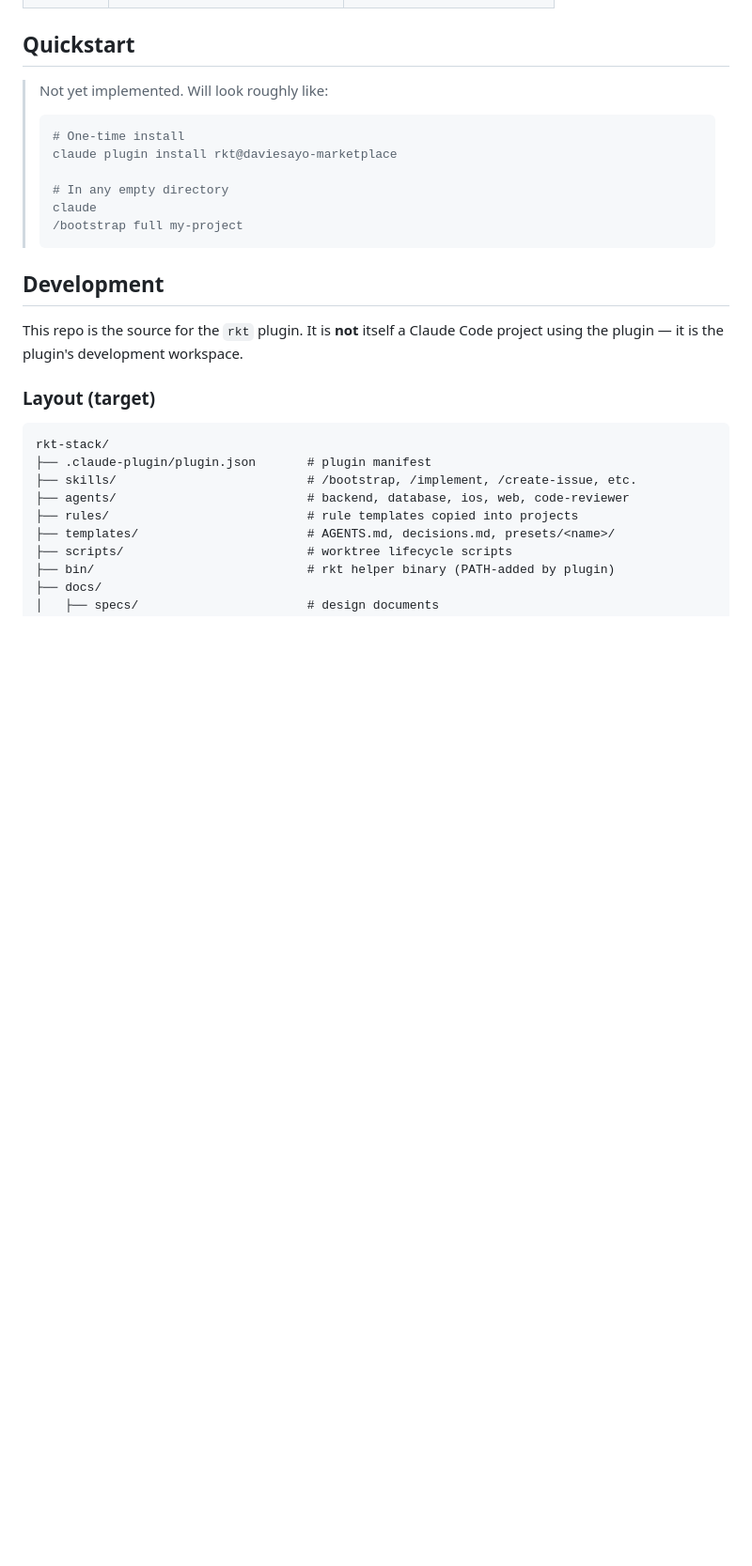
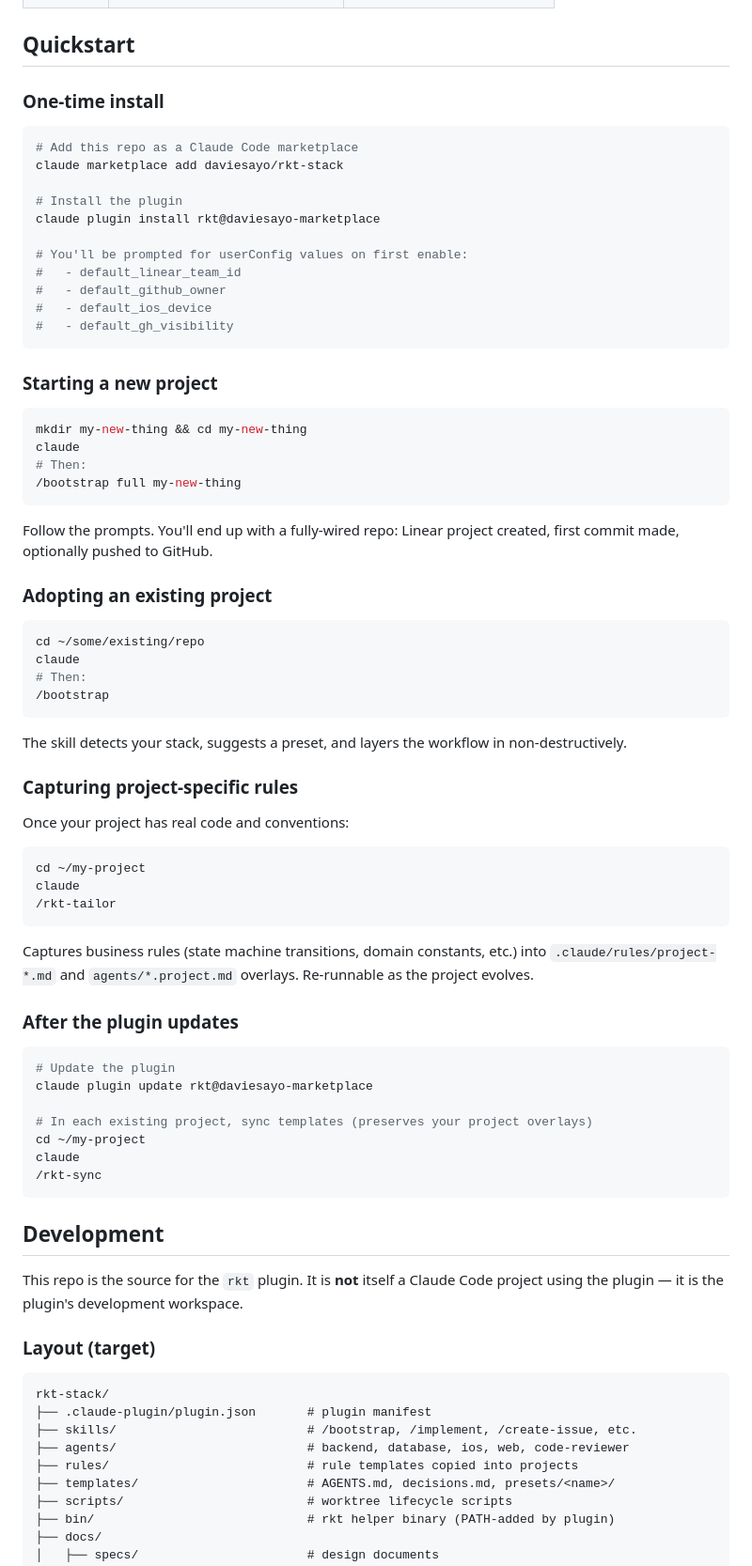
Before and after one commit to daviesayo/rkt-stack, a Markdown page: README.md, the part around the change. Shown at 94% size. Drawn GitHub-style; blank space fills up the shorter version.

Commit message:
Write Quickstart with install + NEW + ADOPT + tailor + sync flows

````diff
--- a/README.md
+++ b/README.md
@@ -44,16 +44,71 @@ The plugin ships with four presets that cover the common project shapes:
 
 ## Quickstart
 
-> Not yet implemented. Will look roughly like:
->
-> ```bash
-> # One-time install
-> claude plugin install rkt@daviesayo-marketplace
->
-> # In any empty directory
-> claude
-> /bootstrap full my-project
-> ```
+### One-time install
+
+```bash
+# Add this repo as a Claude Code marketplace
+claude marketplace add daviesayo/rkt-stack
+
+# Install the plugin
+claude plugin install rkt@daviesayo-marketplace
+
+# You'll be prompted for userConfig values on first enable:
+#   - default_linear_team_id
+#   - default_github_owner
+#   - default_ios_device
+#   - default_gh_visibility
+```
+
+### Starting a new project
+
+```bash
+mkdir my-new-thing && cd my-new-thing
+claude
+# Then:
+/bootstrap full my-new-thing
+```
+
+Follow the prompts. You'll end up with a fully-wired repo: Linear project
+created, first commit made, optionally pushed to GitHub.
+
+### Adopting an existing project
+
+```bash
+cd ~/some/existing/repo
+claude
+# Then:
+/bootstrap
+```
+
+The skill detects your stack, suggests a preset, and layers the workflow in
+non-destructively.
+
+### Capturing project-specific rules
+
+Once your project has real code and conventions:
+
+```bash
+cd ~/my-project
+claude
+/rkt-tailor
+```
+
+Captures business rules (state machine transitions, domain constants, etc.)
+into `.claude/rules/project-*.md` and `agents/*.project.md` overlays.
+Re-runnable as the project evolves.
+
+### After the plugin updates
+
+```bash
+# Update the plugin
+claude plugin update rkt@daviesayo-marketplace
+
+# In each existing project, sync templates (preserves your project overlays)
+cd ~/my-project
+claude
+/rkt-sync
+```
 
 ## Development
 
````
